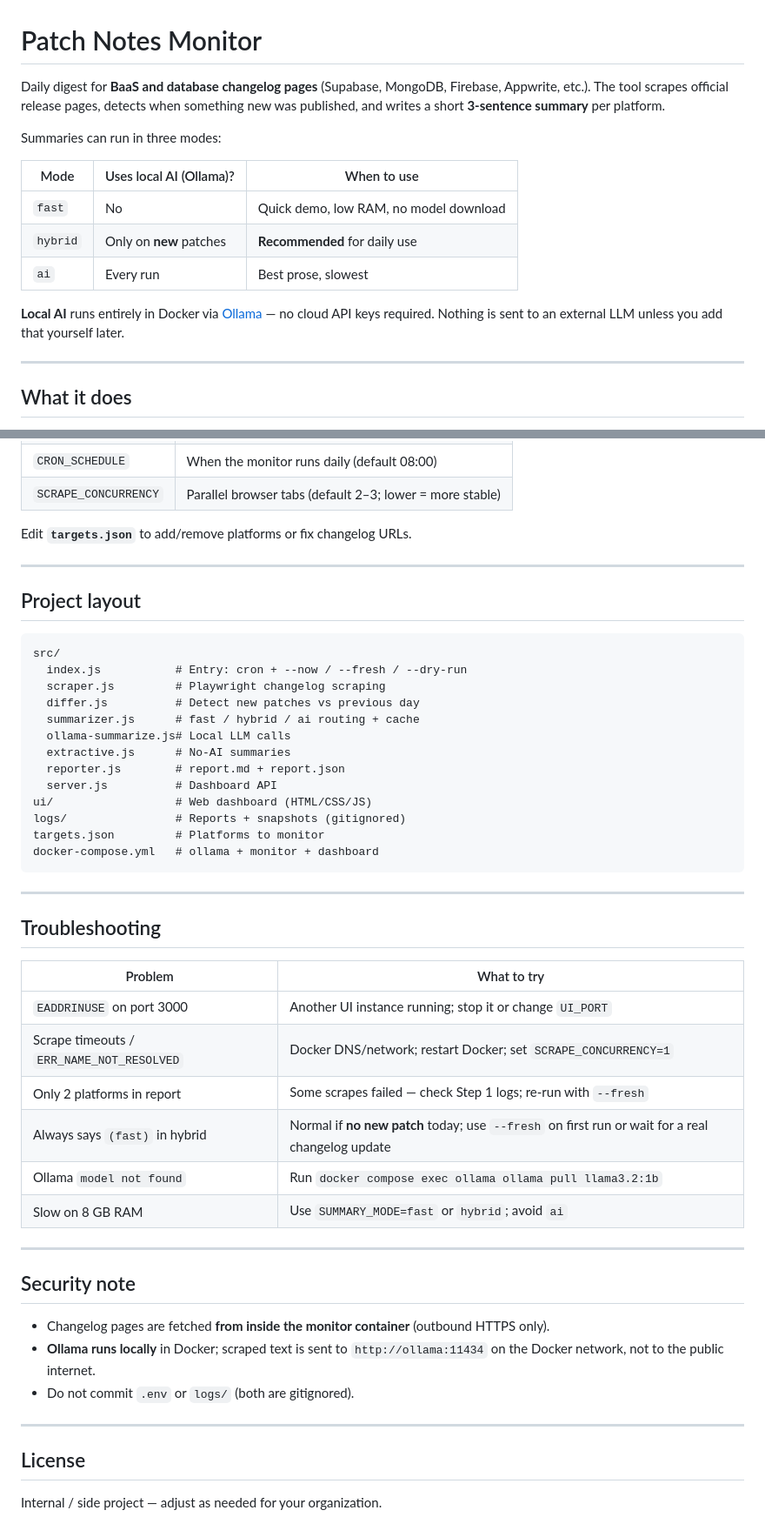
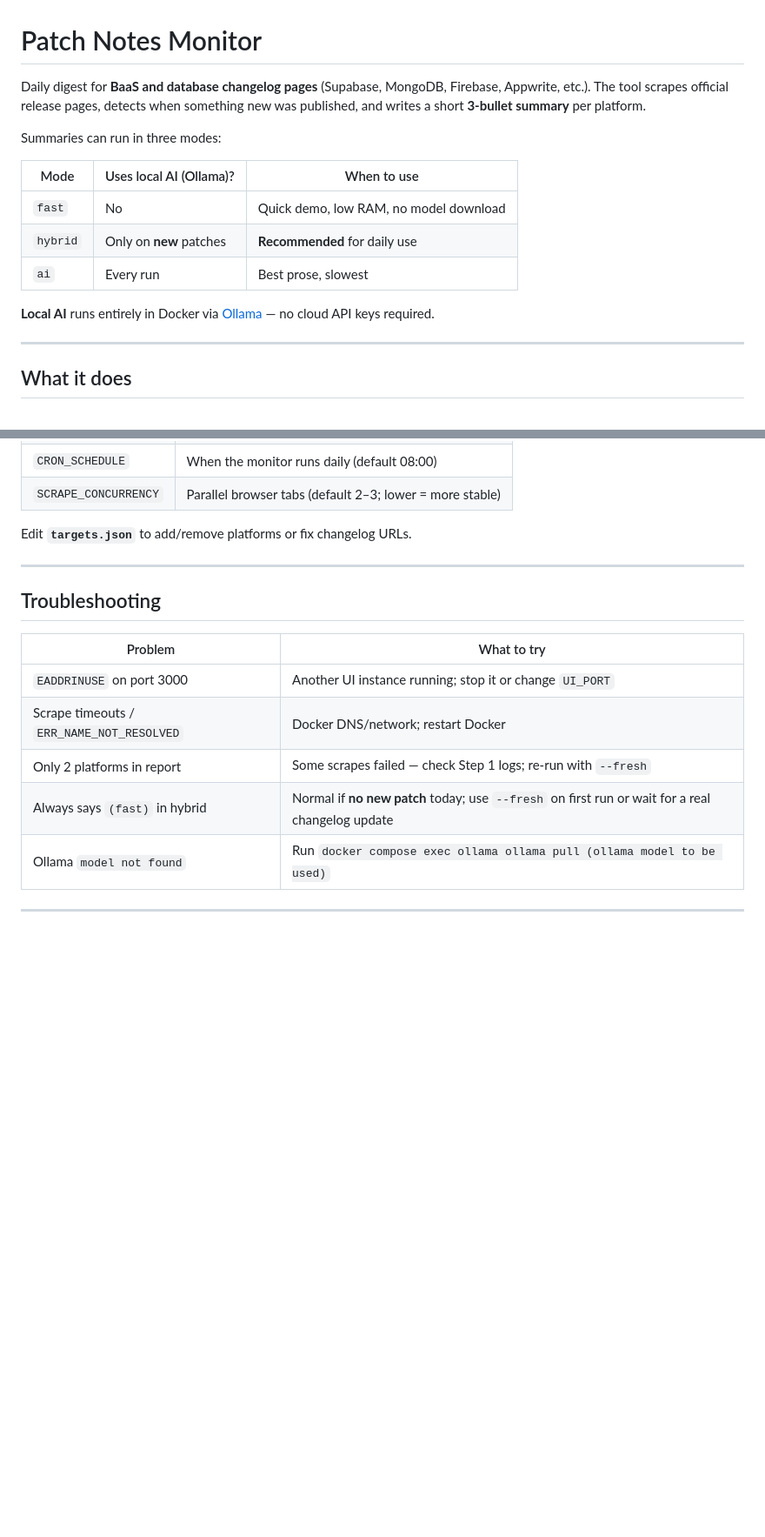
Before and after one commit to CedZzzzzzzzz/playwright-sideproj, a Markdown page: README.md, 2 parts joined by grey strips. Shown at 87% size. Drawn GitHub-style; blank space fills up the shorter version.

Commit message:
Revise README for clarity and conciseness
Updated README to clarify summary format and improve phrasing. Removed unnecessary commands and streamlined troubleshooting section.

````diff
--- a/README.md
+++ b/README.md
@@ -1,6 +1,6 @@
 # Patch Notes Monitor
 
-Daily digest for **BaaS and database changelog pages** (Supabase, MongoDB, Firebase, Appwrite, etc.). The tool scrapes official release pages, detects when something new was published, and writes a short **3-sentence summary** per platform.
+Daily digest for **BaaS and database changelog pages** (Supabase, MongoDB, Firebase, Appwrite, etc.). The tool scrapes official release pages, detects when something new was published, and writes a short **3-bullet summary** per platform.
 
 Summaries can run in three modes:
 
@@ -10,7 +10,7 @@ Summaries can run in three modes:
 | `hybrid` | Only on **new** patches | **Recommended** for daily use |
 | `ai` | Every run | Best prose, slowest |
 
-**Local AI** runs entirely in Docker via [Ollama](https://ollama.com/) — no cloud API keys required. Nothing is sent to an external LLM unless you add that yourself later.
+**Local AI** runs entirely in Docker via [Ollama](https://ollama.com/) — no cloud API keys required.
 
 ---
 
@@ -178,47 +148,14 @@ Edit **`targets.json`** to add/remove platforms or fix changelog URLs.
 
 ---
 
-## Project layout
-
-```text
-src/
-  index.js           # Entry: cron + --now / --fresh / --dry-run
-  scraper.js         # Playwright changelog scraping
-  differ.js          # Detect new patches vs previous day
-  summarizer.js      # fast / hybrid / ai routing + cache
-  ollama-summarize.js# Local LLM calls
-  extractive.js      # No-AI summaries
-  reporter.js        # report.md + report.json
-  server.js          # Dashboard API
-ui/                  # Web dashboard (HTML/CSS/JS)
-logs/                # Reports + snapshots (gitignored)
-targets.json         # Platforms to monitor
-docker-compose.yml   # ollama + monitor + dashboard
-```
-
----
-
 ## Troubleshooting
 
 | Problem | What to try |
 |---------|-------------|
 | `EADDRINUSE` on port 3000 | Another UI instance running; stop it or change `UI_PORT` |
-| Scrape timeouts / `ERR_NAME_NOT_RESOLVED` | Docker DNS/network; restart Docker; set `SCRAPE_CONCURRENCY=1` |
+| Scrape timeouts / `ERR_NAME_NOT_RESOLVED` | Docker DNS/network; restart Docker |
 | Only 2 platforms in report | Some scrapes failed — check Step 1 logs; re-run with `--fresh` |
 | Always says `(fast)` in hybrid | Normal if **no new patch** today; use `--fresh` on first run or wait for a real changelog update |
-| Ollama `model not found` | Run `docker compose exec ollama ollama pull llama3.2:1b` |
-| Slow on 8 GB RAM | Use `SUMMARY_MODE=fast` or `hybrid`; avoid `ai` |
+| Ollama `model not found` | Run `docker compose exec ollama ollama pull (ollama model to be used)` |
 
 ---
-
-## Security note
-
-- Changelog pages are fetched **from inside the monitor container** (outbound HTTPS only).
-- **Ollama runs locally** in Docker; scraped text is sent to `http://ollama:11434` on the Docker network, not to the public internet.
-- Do not commit `.env` or `logs/` (both are gitignored).
-
----
-
-## License
-
-Internal / side project — adjust as needed for your organization.
````
Also changed, not shown: other parts of README.md (+2 -32 lines).
